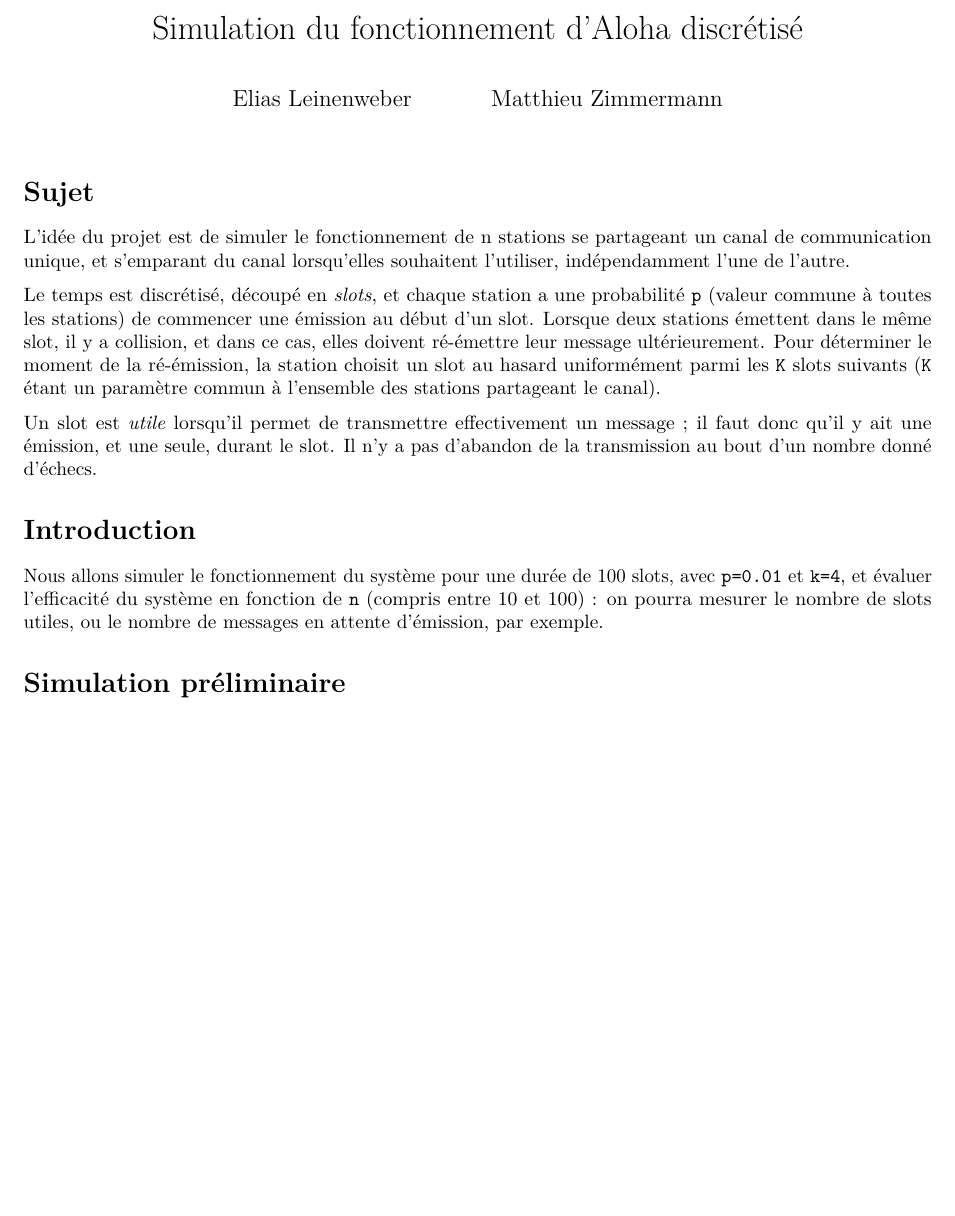
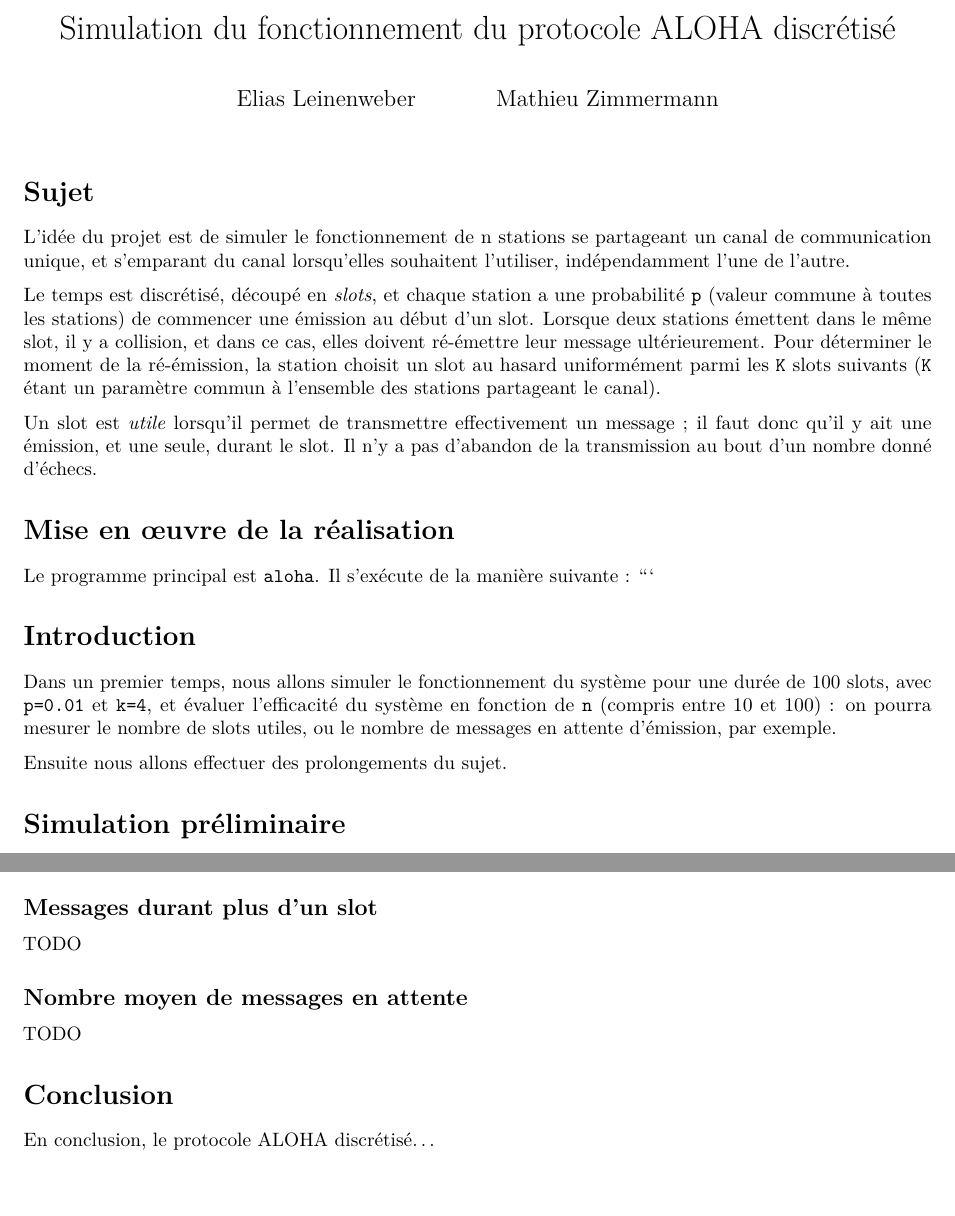
Before and after one commit to elias-leinenweber/m31-projet-sim, an R Markdown document (compte-rendu.Rmd): part of page 1 of 2 before the commit and two parts of pages 1 and 2 of 2 after it, the two joined at a grey line, cut so that both start at the same text, the shorter picture padded with empty space. Rendered offline with R 4.5, knitr and Pandoc, then LaTeX, with nearby package versions; some code elsewhere in the file could not run offline.

Commit message:
Changements divers

````diff
--- a/compte-rendu.Rmd
+++ b/compte-rendu.Rmd
@@ -1,8 +1,8 @@
 ---
-title: "Simulation du fonctionnement d'Aloha discrétisé"
+title: "Simulation du fonctionnement du protocole ALOHA discrétisé"
 author:
   - Elias Leinenweber
-  - Matthieu Zimmermann
+  - Mathieu Zimmermann
 output: pdf_document
 ---
 
@@ -33,12 +33,20 @@ Un slot est *utile* lorsqu'il permet de transmettre effectivement un message ;
 il faut donc qu'il y ait une émission, et une seule, durant le slot. Il n'y a
 pas d'abandon de la transmission au bout d'un nombre donné d'échecs.
 
+# Mise en œuvre de la réalisation
+
+Le programme principal est `aloha`. Il s'exécute de la manière suivante :
+```
+
 # Introduction
 
-Nous allons simuler le fonctionnement du système pour une durée de 100 slots,
+Dans un premier temps,
+nous allons simuler le fonctionnement du système pour une durée de 100 slots,
 avec `p=0.01` et `k=4`, et évaluer l'efficacité du système en fonction de `n`
 (compris entre 10 et 100) : on pourra mesurer le nombre de slots utiles, ou le
 nombre de messages en attente d'émission, par exemple.
+
+Ensuite nous allons effectuer des prolongements du sujet.
 
 # Simulation préliminaire
 
@@ -67,3 +75,15 @@ p <- p + geom_smooth()
 p <- p + ggtitle("Nombre de slots utiles en fonction du nombre de stations")
 print(p)
 ```
+
+## Messages durant plus d'un slot
+
+TODO
+
+## Nombre moyen de messages en attente
+
+TODO
+
+# Conclusion
+
+En conclusion, le protocole ALOHA discrétisé...
````
Also changed, not shown: README.md, 4 other files.
